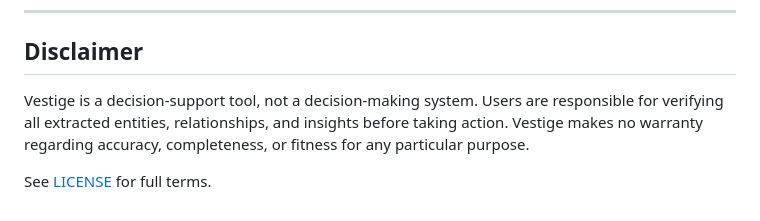
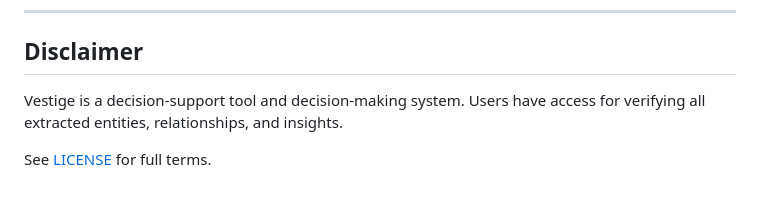
Before and after one commit to yinka3/context-LLM, a Markdown page: README.md, the part around the change. Rendered like a GitHub page.

Commit message:
Revise disclaimer for Vestige tool
Updated the disclaimer to clarify Vestige's role.

```diff
--- a/README.md
+++ b/README.md
@@ -87,6 +87,6 @@ Vestige is licensed under the [GNU Affero General Public License v3.0 (AGPL-3.0)
 
 ## Disclaimer
 
-Vestige is a decision-support tool, not a decision-making system. Users are responsible for verifying all extracted entities, relationships, and insights before taking action. Vestige makes no warranty regarding accuracy, completeness, or fitness for any particular purpose.
+Vestige is a decision-support tool and decision-making system. Users have access for verifying all extracted entities, relationships, and insights.
 
 See [LICENSE](./LICENSE) for full terms.
```
